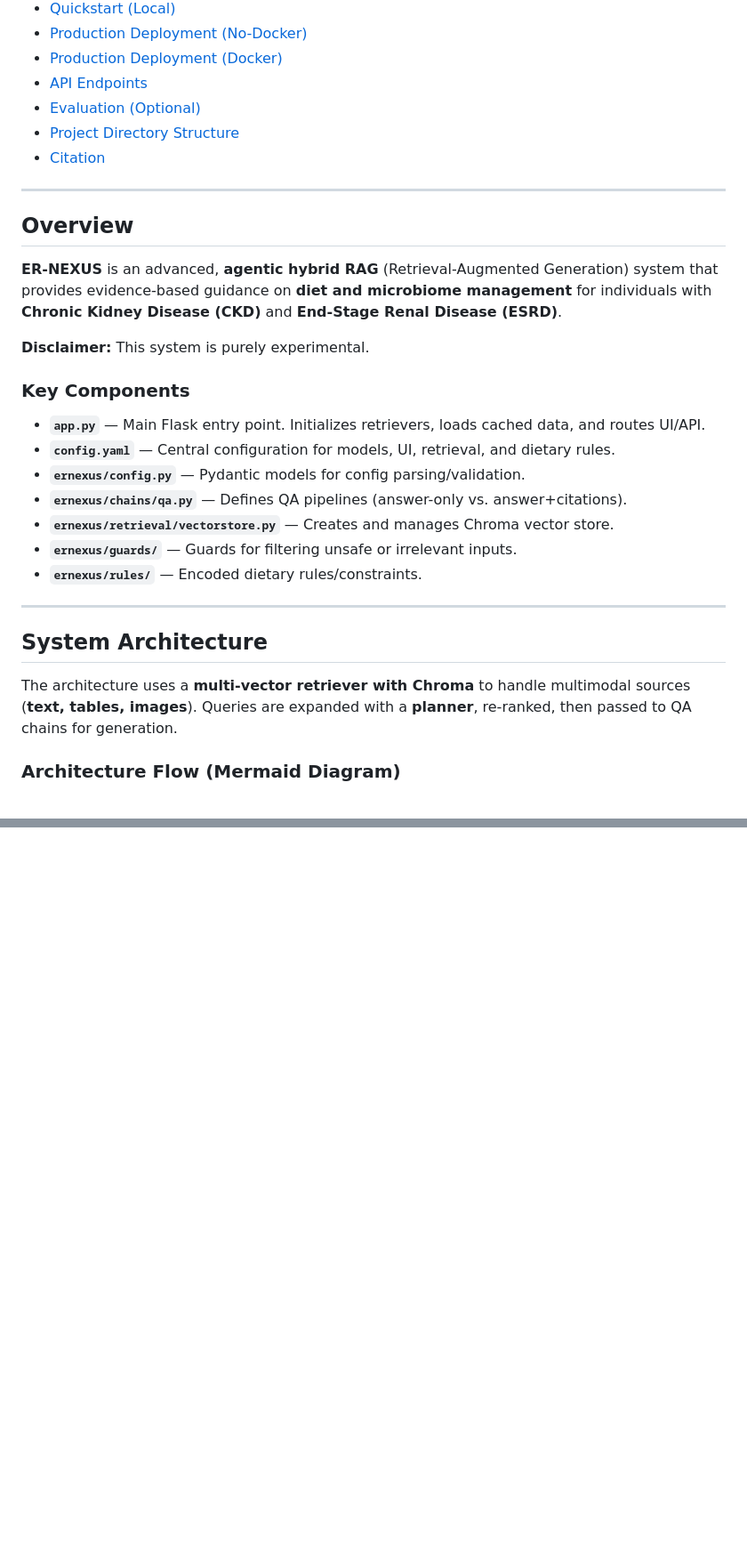
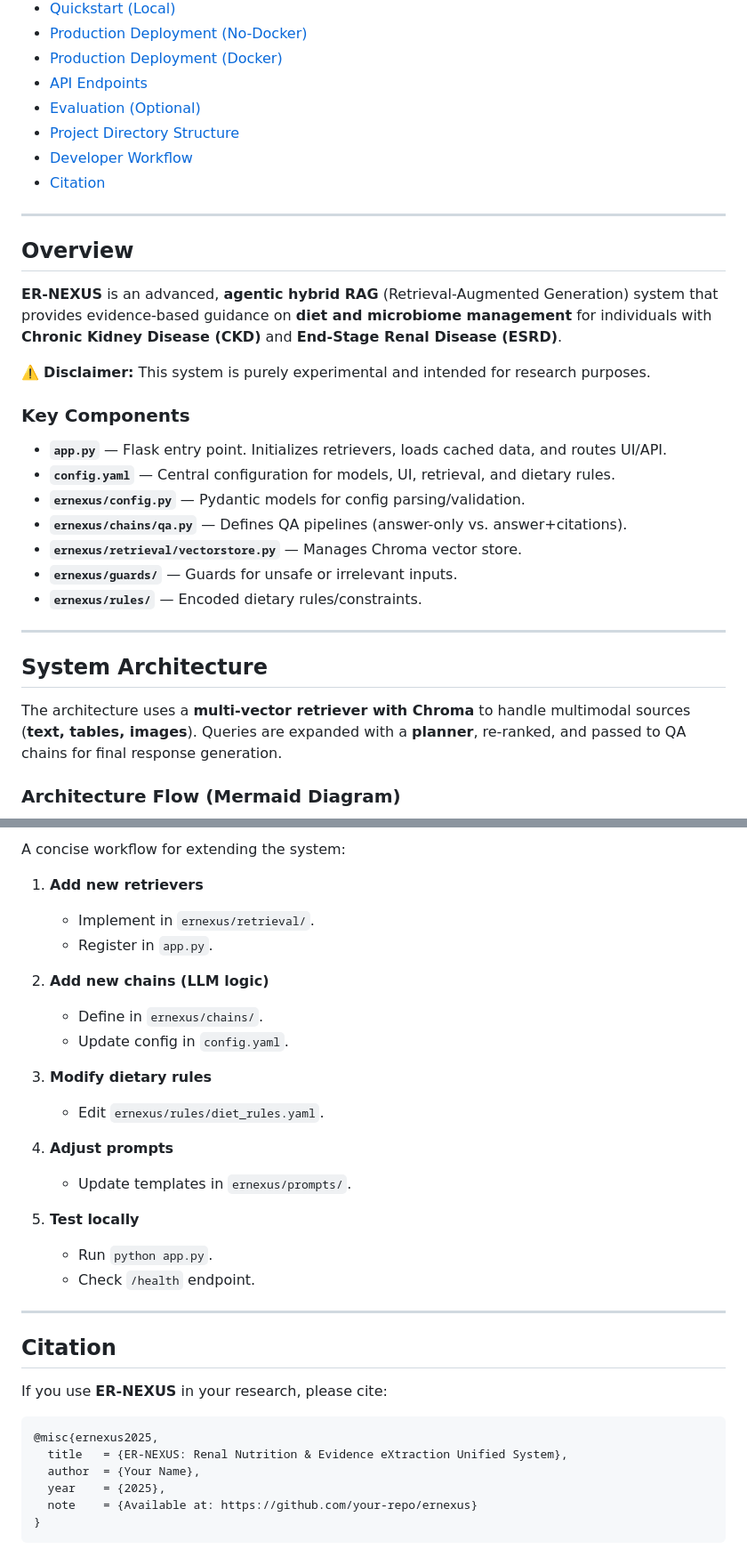
Before and after one commit to Rogan-afk/NutriNephra, a Markdown page: readme.md, 2 parts joined by grey strips. Shown at 89% size. Rendered like a GitHub page; blank space fills up the shorter version.

````diff
--- a/readme.md
+++ b/readme.md
@@ -13,6 +13,7 @@
 - [API Endpoints](#api-endpoints)
 - [Evaluation (Optional)](#evaluation-optional)
 - [Project Directory Structure](#project-directory-structure)
+- [Developer Workflow](#developer-workflow)
 - [Citation](#citation)
 
 ---
@@ -21,22 +22,22 @@
 
 **ER-NEXUS** is an advanced, **agentic hybrid RAG** (Retrieval-Augmented Generation) system that provides evidence-based guidance on **diet and microbiome management** for individuals with **Chronic Kidney Disease (CKD)** and **End-Stage Renal Disease (ESRD)**.
 
-**Disclaimer:** This system is purely experimental.
+⚠️ **Disclaimer:** This system is purely experimental and intended for research purposes.
 
 ### Key Components
-- **`app.py`** — Main Flask entry point. Initializes retrievers, loads cached data, and routes UI/API.
+- **`app.py`** — Flask entry point. Initializes retrievers, loads cached data, and routes UI/API.
 - **`config.yaml`** — Central configuration for models, UI, retrieval, and dietary rules.
 - **`ernexus/config.py`** — Pydantic models for config parsing/validation.
 - **`ernexus/chains/qa.py`** — Defines QA pipelines (answer-only vs. answer+citations).
-- **`ernexus/retrieval/vectorstore.py`** — Creates and manages Chroma vector store.
-- **`ernexus/guards/`** — Guards for filtering unsafe or irrelevant inputs.
+- **`ernexus/retrieval/vectorstore.py`** — Manages Chroma vector store.
+- **`ernexus/guards/`** — Guards for unsafe or irrelevant inputs.
 - **`ernexus/rules/`** — Encoded dietary rules/constraints.
 
 ---
 
 ## System Architecture
 
-The architecture uses a **multi-vector retriever with Chroma** to handle multimodal sources (**text, tables, images**). Queries are expanded with a **planner**, re-ranked, then passed to QA chains for generation.
+The architecture uses a **multi-vector retriever with Chroma** to handle multimodal sources (**text, tables, images**). Queries are expanded with a **planner**, re-ranked, and passed to QA chains for final response generation.
 
 ### Architecture Flow (Mermaid Diagram)
 ```mermaid
@@ -232,7 +247,35 @@ If you use ER-NEXUS in your research, please cite:
 
+A concise workflow for extending the system:
+
+1. **Add new retrievers**
+   - Implement in `ernexus/retrieval/`.
+   - Register in `app.py`.
+
+2. **Add new chains (LLM logic)**
+   - Define in `ernexus/chains/`.
+   - Update config in `config.yaml`.
+
+3. **Modify dietary rules**
+   - Edit `ernexus/rules/diet_rules.yaml`.
+
+4. **Adjust prompts**
+   - Update templates in `ernexus/prompts/`.
+
+5. **Test locally**
+   - Run `python app.py`.
+   - Check `/health` endpoint.
+
+---
+
+## Citation
+
+If you use **ER-NEXUS** in your research, please cite:
+
+```bibtex
 @misc{ernexus2025,
   title   = {ER-NEXUS: Renal Nutrition & Evidence eXtraction Unified System},
   author  = {Your Name},
   year    = {2025},
   note    = {Available at: https://github.com/your-repo/ernexus}
 }
+```
````
Also changed, not shown: other parts of readme.md (+84 -70 lines).
